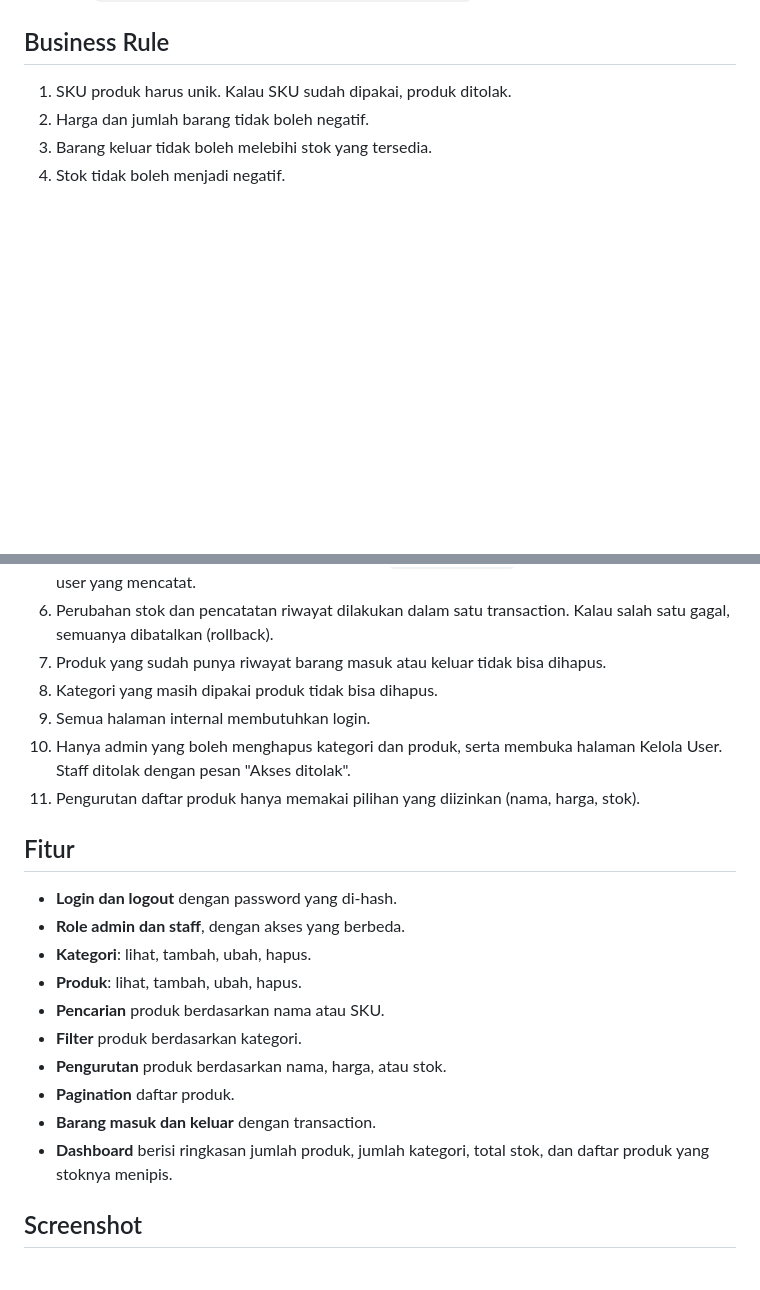
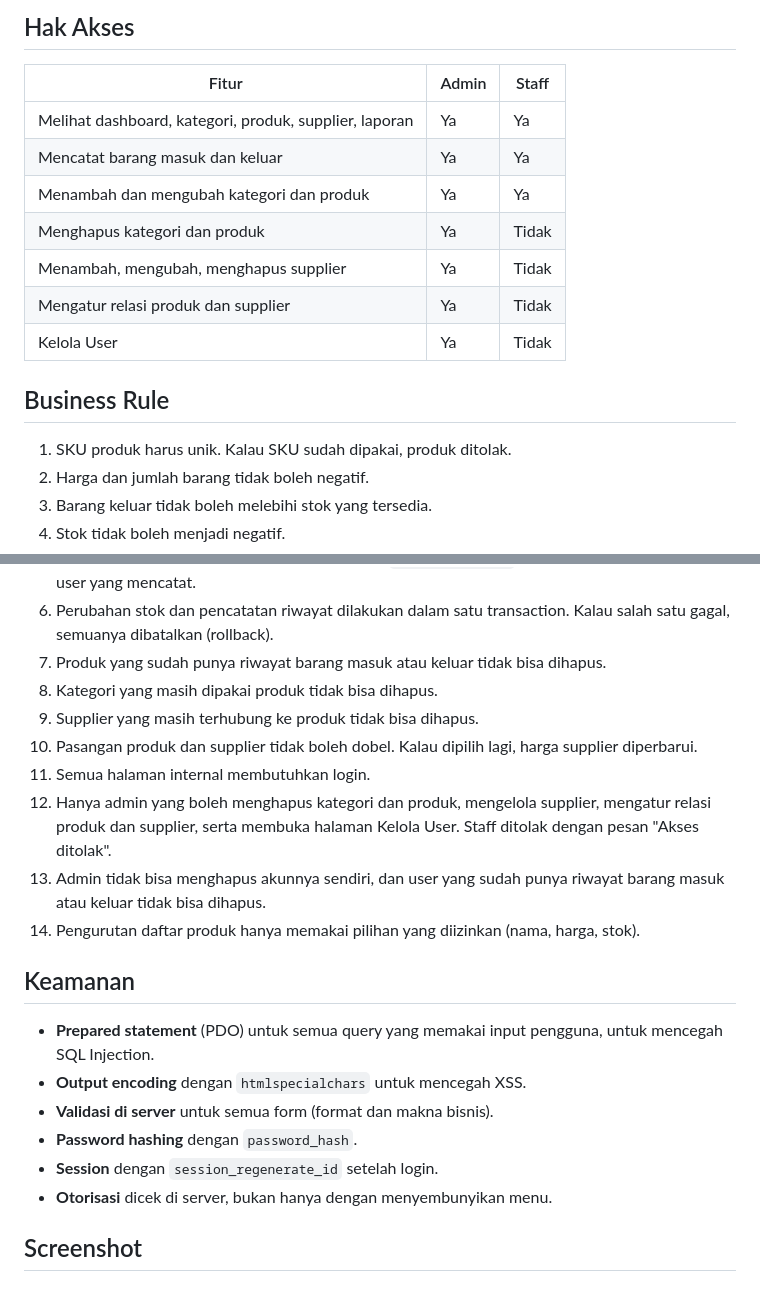
Before and after one commit to naila250180158-hub/inventory-app, a Markdown page: README.md, 2 parts joined by grey strips. Rendered like a GitHub page; blank space fills up the shorter version.

```diff
--- a/README.md
+++ b/README.md
@@ -21,3 +53,14 @@ Dibuat oleh: Naila Amelia
+## Hak Akses
+
+| Fitur | Admin | Staff |
+| --- | --- | --- |
+| Melihat dashboard, kategori, produk, supplier, laporan | Ya | Ya |
+| Mencatat barang masuk dan keluar | Ya | Ya |
+| Menambah dan mengubah kategori dan produk | Ya | Ya |
+| Menghapus kategori dan produk | Ya | Tidak |
+| Menambah, mengubah, menghapus supplier | Ya | Tidak |
+| Mengatur relasi produk dan supplier | Ya | Tidak |
+| Kelola User | Ya | Tidak |
 
 ## Business Rule
 
@@ -29,22 +72,21 @@ Dibuat oleh: Naila Amelia
 6. Perubahan stok dan pencatatan riwayat dilakukan dalam satu transaction. Kalau salah satu gagal, semuanya dibatalkan (rollback).
 7. Produk yang sudah punya riwayat barang masuk atau keluar tidak bisa dihapus.
 8. Kategori yang masih dipakai produk tidak bisa dihapus.
-9. Semua halaman internal membutuhkan login.
-10. Hanya admin yang boleh menghapus kategori dan produk, serta membuka halaman Kelola User. Staff ditolak dengan pesan "Akses ditolak".
-11. Pengurutan daftar produk hanya memakai pilihan yang diizinkan (nama, harga, stok).
+9. Supplier yang masih terhubung ke produk tidak bisa dihapus.
+10. Pasangan produk dan supplier tidak boleh dobel. Kalau dipilih lagi, harga supplier diperbarui.
+11. Semua halaman internal membutuhkan login.
+12. Hanya admin yang boleh menghapus kategori dan produk, mengelola supplier, mengatur relasi produk dan supplier, serta membuka halaman Kelola User. Staff ditolak dengan pesan "Akses ditolak".
+13. Admin tidak bisa menghapus akunnya sendiri, dan user yang sudah punya riwayat barang masuk atau keluar tidak bisa dihapus.
+14. Pengurutan daftar produk hanya memakai pilihan yang diizinkan (nama, harga, stok).
 
-## Fitur
+## Keamanan
 
-- **Login dan logout** dengan password yang di-hash.
-- **Role admin dan staff**, dengan akses yang berbeda.
-- **Kategori**: lihat, tambah, ubah, hapus.
-- **Produk**: lihat, tambah, ubah, hapus.
-- **Pencarian** produk berdasarkan nama atau SKU.
-- **Filter** produk berdasarkan kategori.
-- **Pengurutan** produk berdasarkan nama, harga, atau stok.
-- **Pagination** daftar produk.
-- **Barang masuk dan keluar** dengan transaction.
-- **Dashboard** berisi ringkasan jumlah produk, jumlah kategori, total stok, dan daftar produk yang stoknya menipis.
+- **Prepared statement** (PDO) untuk semua query yang memakai input pengguna, untuk mencegah SQL Injection.
+- **Output encoding** dengan `htmlspecialchars` untuk mencegah XSS.
+- **Validasi di server** untuk semua form (format dan makna bisnis).
+- **Password hashing** dengan `password_hash`.
+- **Session** dengan `session_regenerate_id` setelah login.
+- **Otorisasi** dicek di server, bukan hanya dengan menyembunyikan menu.
 
 ## Screenshot
 
```
Also changed, not shown: other parts of README.md (+33 -1 lines), database/erd-inventory.png (added), 6 other files.
